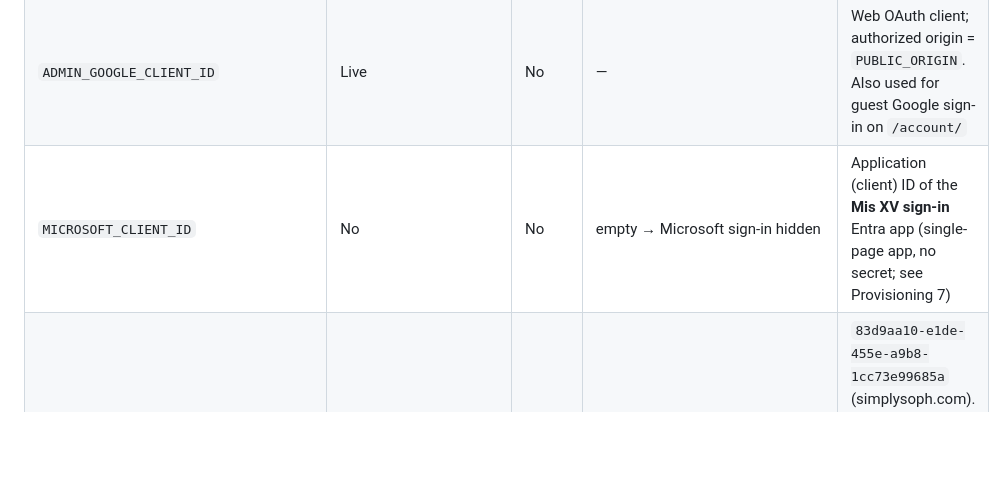
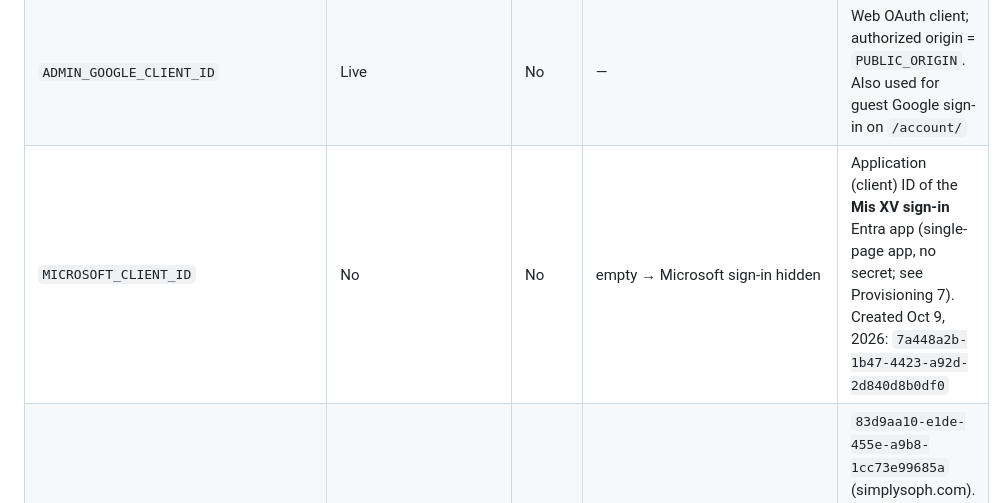
Before and after one commit to HybridCloudWorks/SimplySoph-Quince, a Markdown page: DEPLOYMENT.md, the part around the change. Drawn GitHub-style; blank space fills up the shorter version.

Commit message:
Note the Mis XV sign-in client ID in the deployment guide
Co-Authored-By: Claude Opus 5.5 <noreply@anthropic.com>

```diff
--- a/DEPLOYMENT.md
+++ b/DEPLOYMENT.md
@@ -31,7 +31,7 @@ Every variable `server/start.mjs` reads. Secrets come from **pinned** Secret Man
 | `NOTION_SOURCE_ID` | Live | No | — | Invitations **data-source** ID (not a page/view ID) |
 | `SCOPED_NOTION_CONNECTION_CONFIRMED` | Live | No | — | Literal `true` after verifying the connection's page access |
 | `ADMIN_GOOGLE_CLIENT_ID` | Live | No | — | Web OAuth client; authorized origin = `PUBLIC_ORIGIN`. Also used for guest Google sign-in on `/account/` |
-| `MICROSOFT_CLIENT_ID` | No | No | empty → Microsoft sign-in hidden | Application (client) ID of the **Mis XV sign-in** Entra app (single-page app, no secret; see Provisioning 7) |
+| `MICROSOFT_CLIENT_ID` | No | No | empty → Microsoft sign-in hidden | Application (client) ID of the **Mis XV sign-in** Entra app (single-page app, no secret; see Provisioning 7). Created Oct 9, 2026: `7a448a2b-1b47-4423-a92d-2d840d8b0df0` |
 | `MICROSOFT_TENANT_ID` | With `MICROSOFT_CLIENT_ID` | No | — | `83d9aa10-e1de-455e-a9b8-1cc73e99685a` (simplysoph.com). Work accounts from any other organization are refused; personal Microsoft accounts are always accepted |
 | `ADMIN_EMAILS` | Live | No | — | Owners (break-glass role, comma-separated). Removing an email invalidates their sessions |
 | `ADMIN_DELEGATE_EMAILS` | No | No | empty | Delegates: email link + MFA; also need **Administrator Eligible** on their Notion row, and an owner must allow their first authenticator setup (Guest Access → Authenticator setup) |
```
